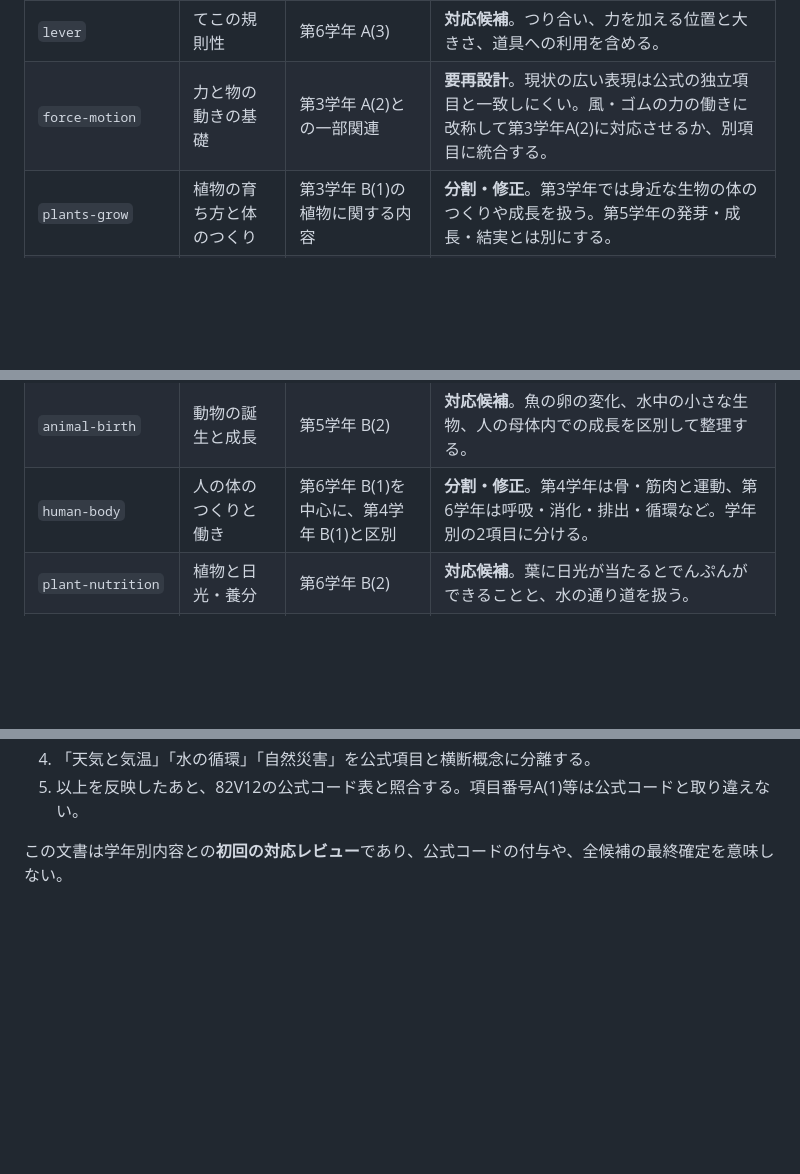
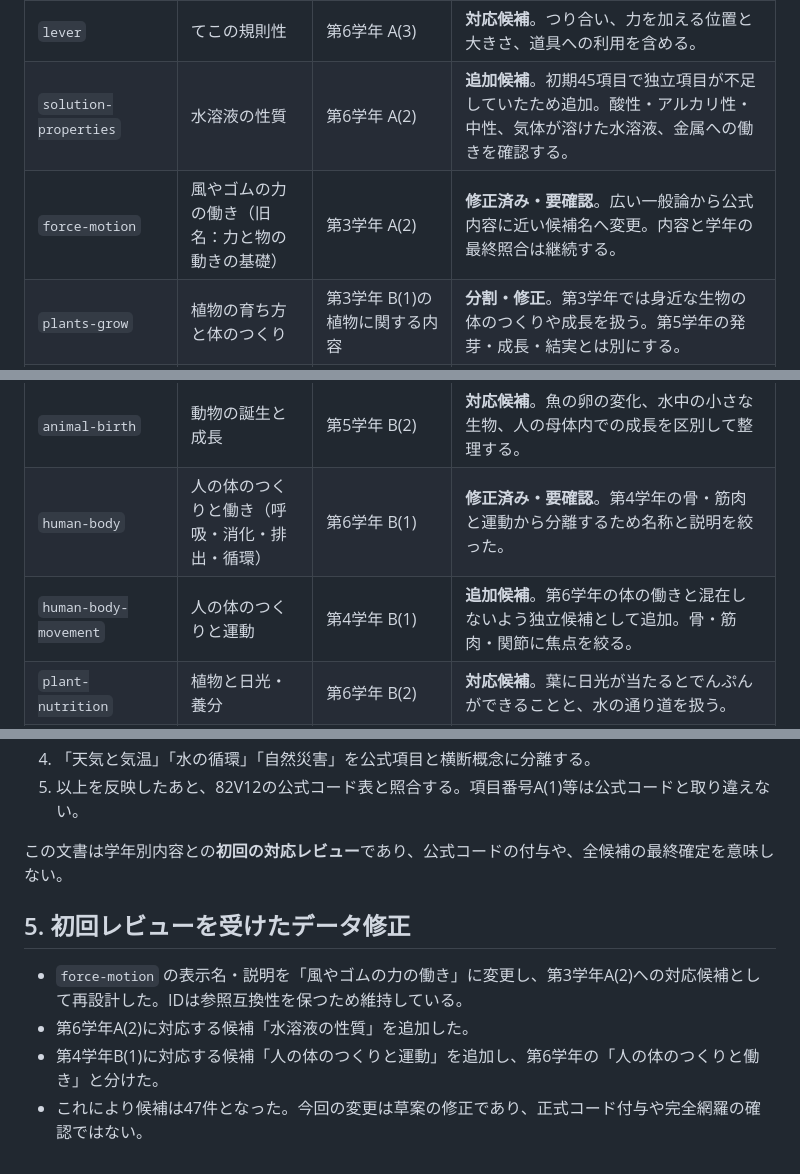
Before and after one commit to TT-sensei/jp-learning-taxonomy, a Markdown page: docs/science-grade-alignment-review.md, 3 parts joined by grey strips. Rendered like a GitHub page; blank space fills up the shorter version.

Commit message:
Record science candidate refinements after alignment review

```diff
--- a/docs/science-grade-alignment-review.md
+++ b/docs/science-grade-alignment-review.md
@@ -83,12 +83,14 @@ https://www.mext.go.jp/content/20211020-mxt_kyoiku02-100002607_05.pdf
 | `magnet` | 磁石の性質 | 第3学年 A(4) | **対応候補**。磁石に引き付けられる物、極の性質などを扱う。 |
 | `pendulum` | 振り子の運動 | 第5学年 A(2) | **対応候補**。1往復の時間と糸の長さの関係が中心。おもりの重さなど、変えても時間が変わらない条件も記録する。 |
 | `lever` | てこの規則性 | 第6学年 A(3) | **対応候補**。つり合い、力を加える位置と大きさ、道具への利用を含める。 |
-| `force-motion` | 力と物の動きの基礎 | 第3学年 A(2)との一部関連 | **要再設計**。現状の広い表現は公式の独立項目と一致しにくい。風・ゴムの力の働きに改称して第3学年A(2)に対応させるか、別項目に統合する。 |
+| `solution-properties` | 水溶液の性質 | 第6学年 A(2) | **追加候補**。初期45項目で独立項目が不足していたため追加。酸性・アルカリ性・中性、気体が溶けた水溶液、金属への働きを確認する。 |
+| `force-motion` | 風やゴムの力の働き（旧名：力と物の動きの基礎） | 第3学年 A(2) | **修正済み・要確認**。広い一般論から公式内容に近い候補名へ変更。内容と学年の最終照合は継続する。 |
 | `plants-grow` | 植物の育ち方と体のつくり | 第3学年 B(1)の植物に関する内容 | **分割・修正**。第3学年では身近な生物の体のつくりや成長を扱う。第5学年の発芽・成長・結実とは別にする。 |
 | `animals` | 身近な動物の体のつくりと活動 | 第3学年 B(1)、第4学年 B(2)と関連 | **分割・修正**。第3学年の昆虫等の体のつくり・成長と、第4学年の季節による活動を分ける。 |
 | `plants-conditions` | 植物の発芽・成長・結実 | 第5学年 B(1) | **対応候補**。発芽条件、成長条件、受粉・結実を含める。必要に応じて子項目化する。 |
 | `animal-birth` | 動物の誕生と成長 | 第5学年 B(2) | **対応候補**。魚の卵の変化、水中の小さな生物、人の母体内での成長を区別して整理する。 |
-| `human-body` | 人の体のつくりと働き | 第6学年 B(1)を中心に、第4学年 B(1)と区別 | **分割・修正**。第4学年は骨・筋肉と運動、第6学年は呼吸・消化・排出・循環など。学年別の2項目に分ける。 |
+| `human-body` | 人の体のつくりと働き（呼吸・消化・排出・循環） | 第6学年 B(1) | **修正済み・要確認**。第4学年の骨・筋肉と運動から分離するため名称と説明を絞った。 |
+| `human-body-movement` | 人の体のつくりと運動 | 第4学年 B(1) | **追加候補**。第6学年の体の働きと混在しないよう独立候補として追加。骨・筋肉・関節に焦点を絞る。 |
 | `plant-nutrition` | 植物と日光・養分 | 第6学年 B(2) | **対応候補**。葉に日光が当たるとでんぷんができることと、水の通り道を扱う。 |
 | `organism-environment` | 生物と環境の関わり | 第6学年 B(3) | **対応候補**。水・空気を通した関わりを含める。食う・食われる関係との境界を整理する。 |
 | `seasonal-change` | 季節と生物の変化 | 第4学年 B(2) | **対応候補**。季節による動物の活動・植物の成長を、年間観察との関係も含めて扱う。 |
@@ -131,3 +133,11 @@ https://www.mext.go.jp/content/20211020-mxt_kyoiku02-100002607_05.pdf
 5. 以上を反映したあと、82V12の公式コード表と照合する。項目番号A(1)等は公式コードと取り違えない。
 
 この文書は学年別内容との**初回の対応レビュー**であり、公式コードの付与や、全候補の最終確定を意味しない。
+
+
+## 5. 初回レビューを受けたデータ修正
+
+- `force-motion` の表示名・説明を「風やゴムの力の働き」に変更し、第3学年A(2)への対応候補として再設計した。IDは参照互換性を保つため維持している。
+- 第6学年A(2)に対応する候補「水溶液の性質」を追加した。
+- 第4学年B(1)に対応する候補「人の体のつくりと運動」を追加し、第6学年の「人の体のつくりと働き」と分けた。
+- これにより候補は47件となった。今回の変更は草案の修正であり、正式コード付与や完全網羅の確認ではない。
```
Also changed, not shown: other parts of docs/science-grade-alignment-review.md (+1 -1 lines).
